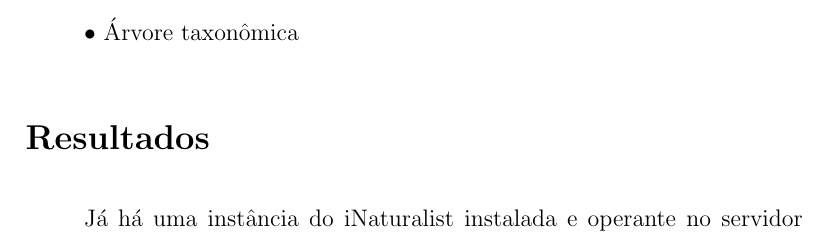
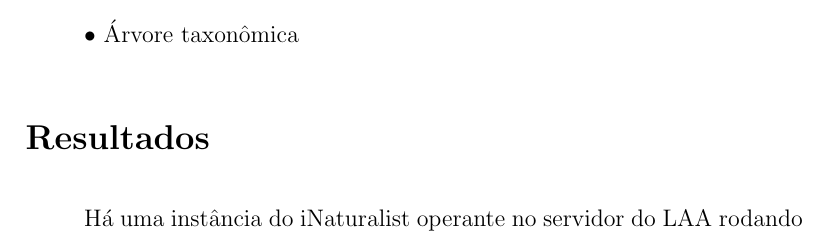
Before and after one commit to nmcardoso/report-poli-2016, a LaTeX document (main.tex, which reads sections/results.tex): part of page 5 of 9, cut so that both start at the same text. Compiled offline with pdfLaTeX.

Commit message:
resultados

```diff
--- a/sections/results.tex
+++ b/sections/results.tex
@@ -1,5 +1,5 @@
 \section*{Resultados}
-Já há uma instância do iNaturalist instalada e operante no servidor do Laboratório de Automação Agrícola. No servidor estão presentes toda interface back-end e parte da interface front-end do sistema. Back-end é o conjunto de softwares responsáveis pelo armazenamento e processamento das observações enviadas. É esta interface que recebe e processa os dados enviados pelo website ou pelo aplicativo de smartphone. Front-end são os softwares que fazem interface direta com o usuário por meio de textos e imagens. São eles o portal web e o aplicativos android. Sendo que apenas o portal web é hospedado pelo servidor, o aplicativo é executado por cada smartphone.
+Há uma instância do iNaturalist operante no servidor do LAA rodando o sistema representado na figura \ref{fig:arch}.
 
 Tanto a interface back-end quanto a front-end sofreram diversas customizações até que o sistema entrasse em modo operante de testes (situação atual). Nesta situação é possível fazer observações tanto pelo aplicativo móvel quanto pelo portal web e visualizá-las num mapa global de qualquer uma destas plataformas. Além disso, a estrutura de rede social da interface web permite adicionar amizades, revisar observações de outros usuários, dentre diversas outras funcionalidades.
 
```
